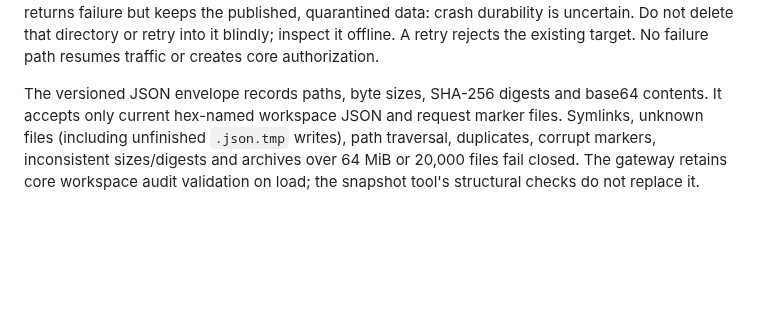
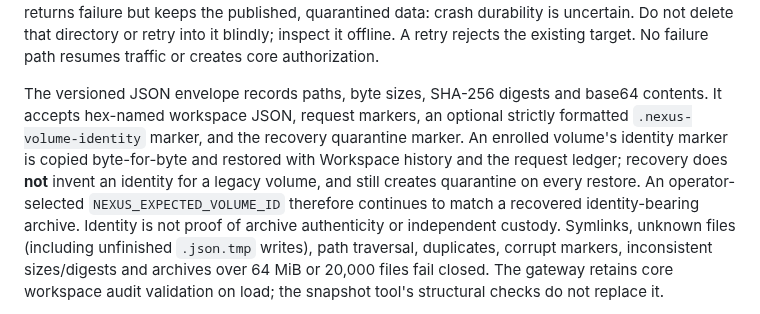
Before and after one commit to maghsoodsaadatmerikation-sudo/nexus, a Markdown page: docs/full-data-recovery.md, the part around the change. GitHub-like rendering; blank space fills up the shorter version.

Commit message:
Document exact volume identity preservation in cold full-data recovery; legacy archives unchanged

```diff
--- a/docs/full-data-recovery.md
+++ b/docs/full-data-recovery.md
@@ -47,8 +47,14 @@ inspect it offline. A retry rejects the existing target. No failure path resumes
 traffic or creates core authorization.
 
 The versioned JSON envelope records paths, byte sizes, SHA-256 digests and base64
-contents. It accepts only current hex-named workspace JSON and request marker
-files. Symlinks, unknown files (including unfinished `.json.tmp` writes), path
+contents. It accepts hex-named workspace JSON, request markers, an optional
+strictly formatted `.nexus-volume-identity` marker, and the recovery quarantine
+marker. An enrolled volume's identity marker is copied byte-for-byte and restored
+with Workspace history and the request ledger; recovery does **not** invent an
+identity for a legacy volume, and still creates quarantine on every restore.
+An operator-selected `NEXUS_EXPECTED_VOLUME_ID` therefore continues to match
+a recovered identity-bearing archive. Identity is not proof of archive
+authenticity or independent custody. Symlinks, unknown files (including unfinished `.json.tmp` writes), path
 traversal, duplicates, corrupt markers, inconsistent sizes/digests and archives
 over 64 MiB or 20,000 files fail closed. The gateway retains core workspace audit
 validation on load; the snapshot tool's structural checks do not replace it.
```
